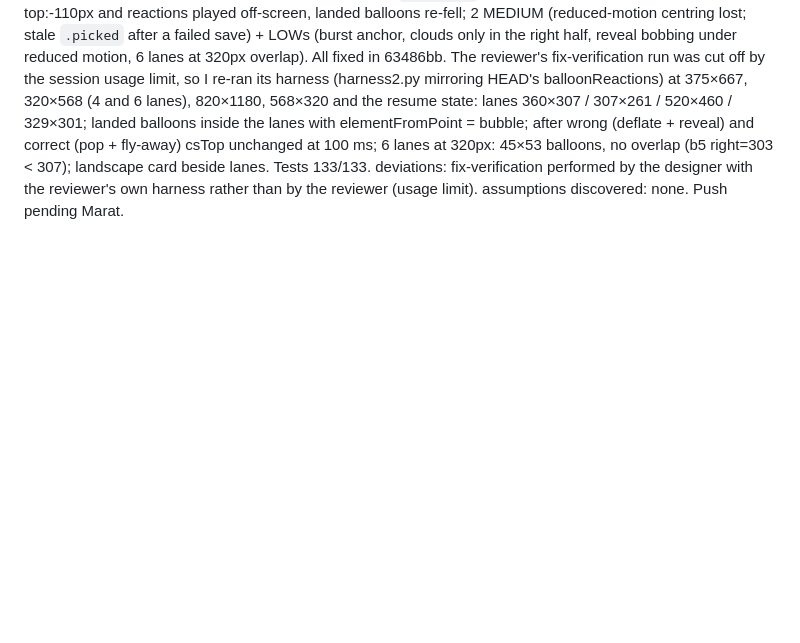
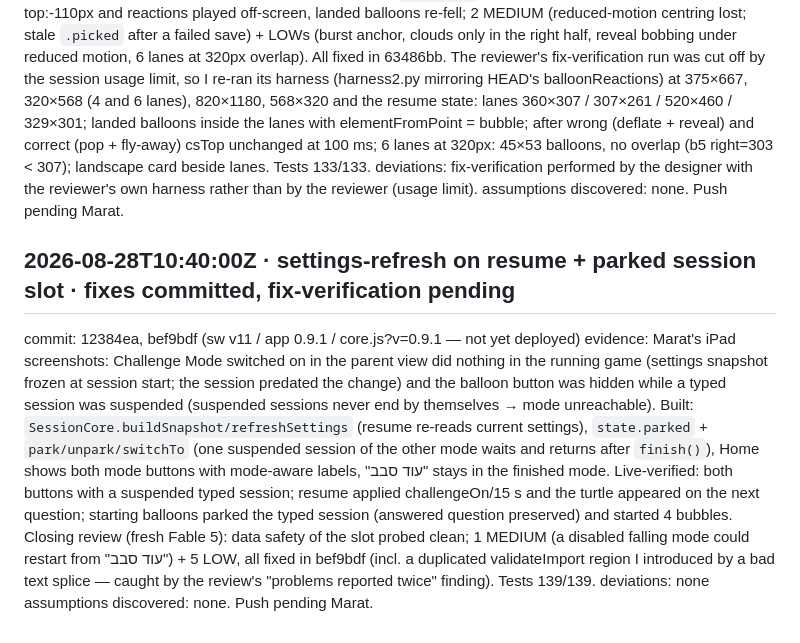
Before and after one commit to Marvol26/math-tables, a Markdown page: math-build-status.md, the part around the change. GitHub-like rendering; blank space fills up the shorter version.

Commit message:
docs: status log — settings refresh + parked slot
Co-Authored-By: Claude Fable 5 <noreply@anthropic.com>
Claude-Session: https://claude.ai/code/session_01LszaN2Ghft56b9rima17YJ

```diff
--- a/math-build-status.md
+++ b/math-build-status.md
@@ -359,3 +359,9 @@ commit: 63486bb
 evidence: closing review (fresh Fable 5, headless-Chrome harness) of b6e4a20: 2 HIGH — (1) in every portrait viewport `.lane { height:100% }` inside an auto-height flex parent resolved to 0 → balloons never visible/tappable; (2) reaction classes replaced the `animation` shorthand → balloons snapped to top:-110px and reactions played off-screen, landed balloons re-fell; 2 MEDIUM (reduced-motion centring lost; stale `.picked` after a failed save) + LOWs (burst anchor, clouds only in the right half, reveal bobbing under reduced motion, 6 lanes at 320px overlap). All fixed in 63486bb. The reviewer's fix-verification run was cut off by the session usage limit, so I re-ran its harness (harness2.py mirroring HEAD's balloonReactions) at 375×667, 320×568 (4 and 6 lanes), 820×1180, 568×320 and the resume state: lanes 360×307 / 307×261 / 520×460 / 329×301; landed balloons inside the lanes with elementFromPoint = bubble; after wrong (deflate + reveal) and correct (pop + fly-away) csTop unchanged at 100 ms; 6 lanes at 320px: 45×53 balloons, no overlap (b5 right=303 < 307); landscape card beside lanes. Tests 133/133.
 deviations: fix-verification performed by the designer with the reviewer's own harness rather than by the reviewer (usage limit).
 assumptions discovered: none. Push pending Marat.
+
+## 2026-08-28T10:40:00Z · settings-refresh on resume + parked session slot · fixes committed, fix-verification pending
+commit: 12384ea, bef9bdf (sw v11 / app 0.9.1 / core.js?v=0.9.1 — not yet deployed)
+evidence: Marat's iPad screenshots: Challenge Mode switched on in the parent view did nothing in the running game (settings snapshot frozen at session start; the session predated the change) and the balloon button was hidden while a typed session was suspended (suspended sessions never end by themselves → mode unreachable). Built: `SessionCore.buildSnapshot/refreshSettings` (resume re-reads current settings), `state.parked` + `park/unpark/switchTo` (one suspended session of the other mode waits and returns after `finish()`), Home shows both mode buttons with mode-aware labels, "עוד סבב" stays in the finished mode. Live-verified: both buttons with a suspended typed session; resume applied challengeOn/15 s and the turtle appeared on the next question; starting balloons parked the typed session (answered question preserved) and started 4 bubbles. Closing review (fresh Fable 5): data safety of the slot probed clean; 1 MEDIUM (a disabled falling mode could restart from "עוד סבב") + 5 LOW, all fixed in bef9bdf (incl. a duplicated validateImport region I introduced by a bad text splice — caught by the review's "problems reported twice" finding). Tests 139/139.
+deviations: none
+assumptions discovered: none. Push pending Marat.
```
